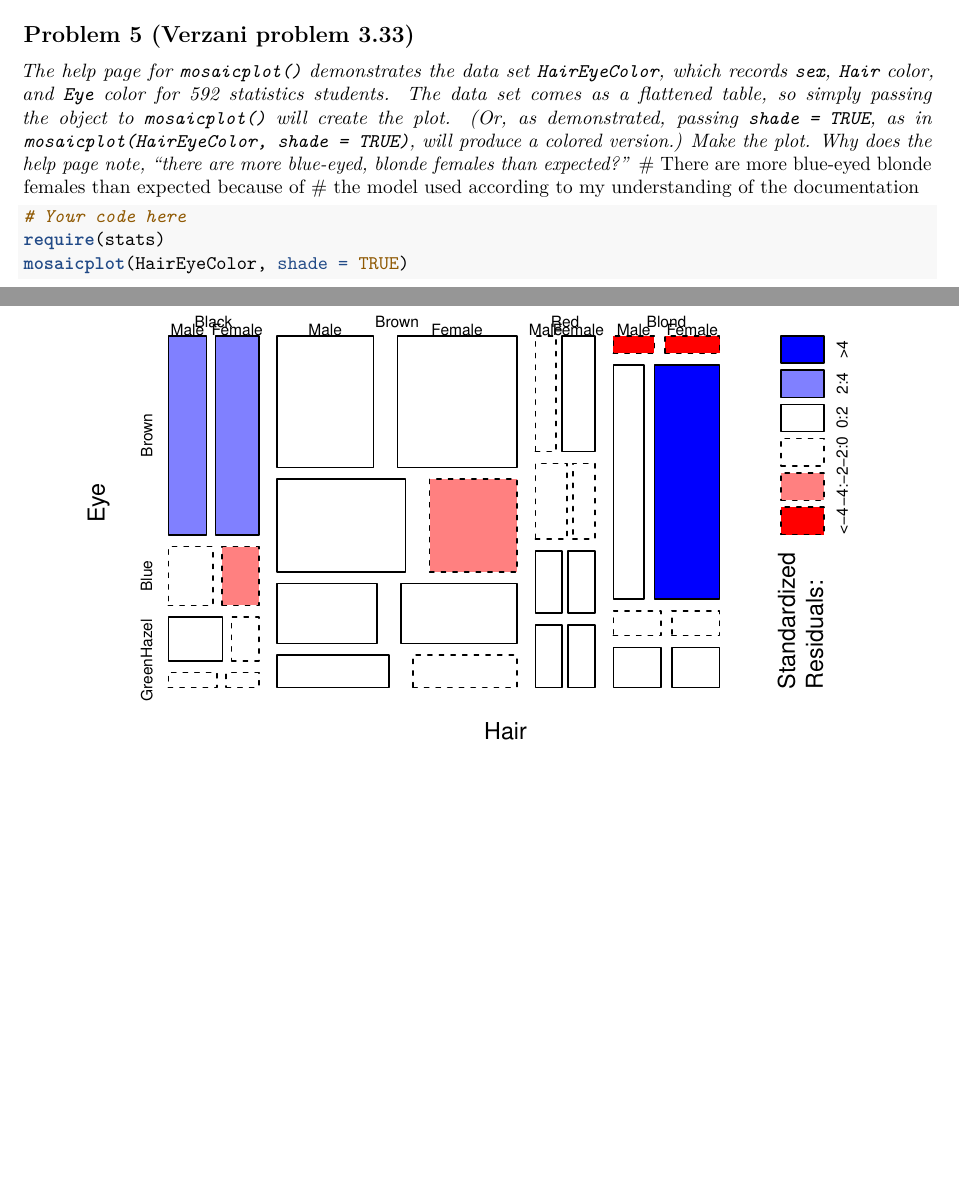
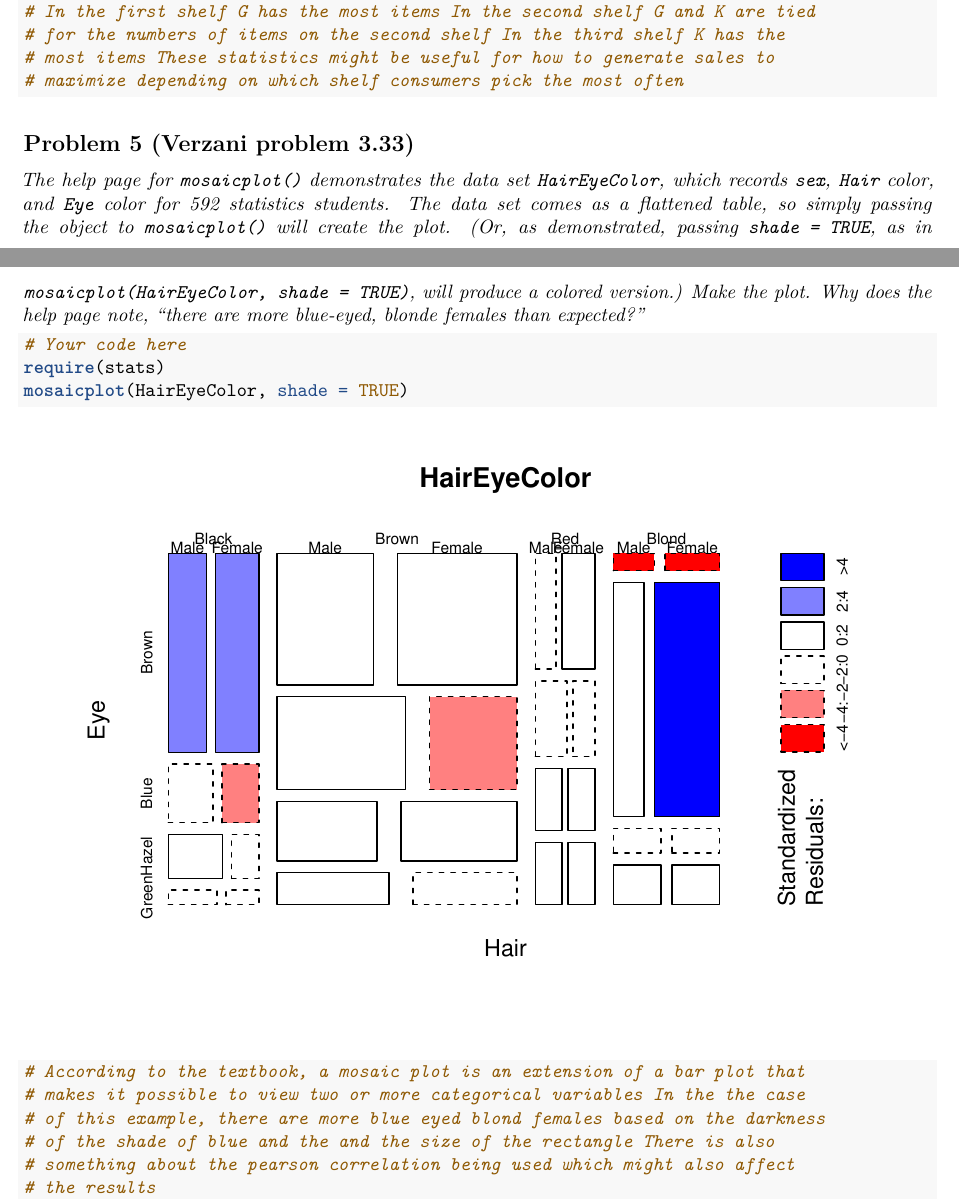
Before and after one commit to mozartfish/math3070, an R Markdown document (Math 3070 Lab Assignments/Lab8/MATH3070FA20LabProject8.Rmd): two parts of pages 8 and 9 of 9, joined at a grey line, cut at the place of the change, the shorter picture padded with empty space. Rendered offline with R 4.5, knitr and Pandoc, then LaTeX, with nearby package versions; some code elsewhere in the file could not run offline.

Commit message:
finish lab 8

````diff
--- a/Math 3070 Lab Assignments/Lab8/MATH3070FA20LabProject8.Rmd
+++ b/Math 3070 Lab Assignments/Lab8/MATH3070FA20LabProject8.Rmd
@@ -87,17 +93,26 @@ abline(res)
 # Your code here
 require(UsingR)
 table(UScereal$mfr, UScereal$shelf)
+# In the first shelf  G has the most items
+# In the second shelf G and K are tied for the numbers of items on the second shelf
+# In the third shelf K has the most items
+# These statistics might be useful for how to generate sales to maximize depending
+# on which shelf consumers pick the most often
 ```
 
 ## Problem 5 (Verzani problem 3.33)
 *The help page for `mosaicplot()` demonstrates the data set `HairEyeColor`, which records `sex`, `Hair` color, and `Eye` color for 592 statistics students. The data set comes as a flattened table, so simply passing the object to `mosaicplot()` will create the plot. (Or, as demonstrated, passing `shade = TRUE`, as in `mosaicplot(HairEyeColor, shade = TRUE)`, will produce a colored version.)*
 *Make the plot. Why does the help page note, "there are more blue-eyed, blonde females than expected?"*
-# There are more blue-eyed blonde females than expected because of
-# the model used according to my understanding of the documentation
 
 ```{r, tidy=TRUE}
 # Your code here
 require(stats)
 mosaicplot(HairEyeColor, shade = TRUE)
+# According to the textbook, a mosaic plot is an extension of a bar plot that makes it possible
+# to view two or more categorical variables
+# In the the case of this example, there are more blue eyed blond females based on the darkness
+# of the shade of blue and the and the size of the rectangle
+# There is also something about the pearson correlation being used which might also
+# affect the results
 
 ```
````
Also changed, not shown: Math 3070 Lab Assignments/Lab8/MATH3070FA20LabProject8.Rmd (14 more changed lines).
